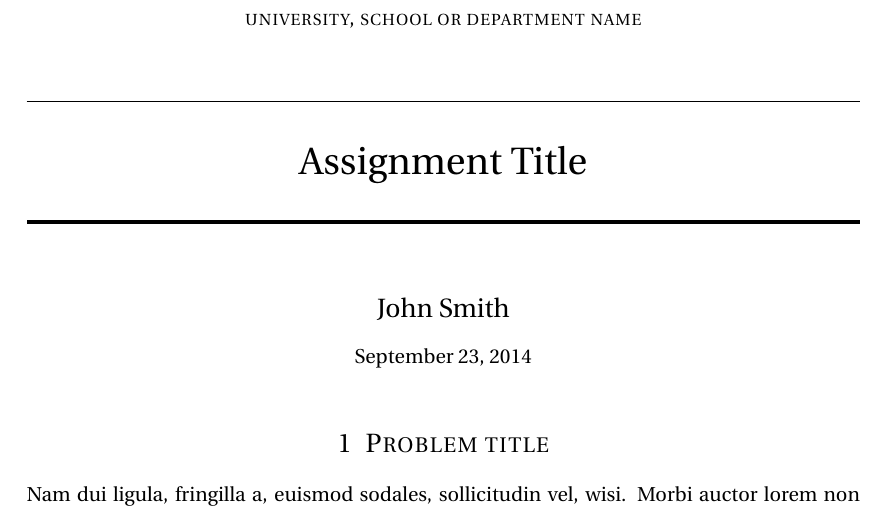
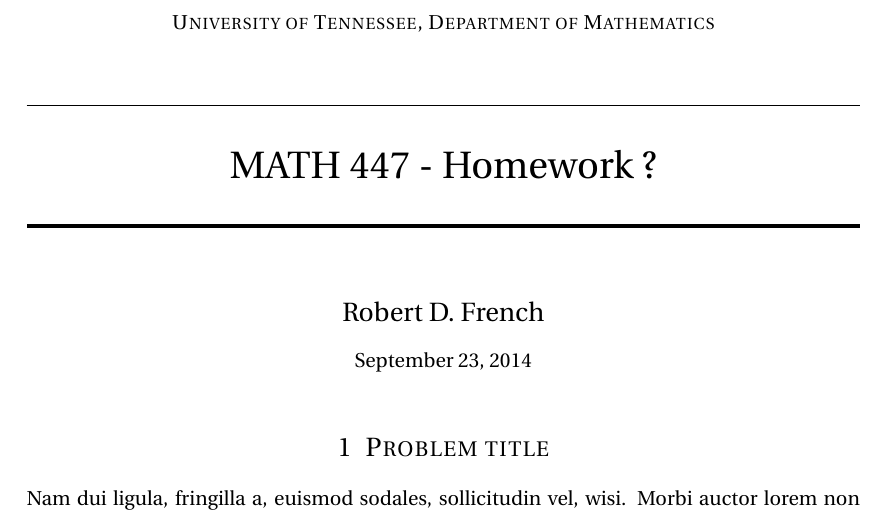
Before and after one commit to robertdfrench/analysis-homework, a LaTeX problem sheet (Homework-Template.tex): part of page 1 of 2, cut at the place of the change. Compiled offline with pdfLaTeX.

Commit message:
Personalize Template

```diff
--- a/Homework-Template.tex
+++ b/Homework-Template.tex
@@ -54,13 +54,13 @@
 
 \title{
 \normalfont \normalsize
-\textsc{university, school or department name} \\ [25pt] % Your university, school and/or department name(s)
+\textsc{University of Tennessee, Department of Mathematics} \\ [25pt] % Your university, school and/or department name(s)
 \horrule{0.5pt} \\[0.4cm] % Thin top horizontal rule
-\huge Assignment Title \\ % The assignment title
+\huge MATH 447 - Homework ? \\ % The assignment title
 \horrule{2pt} \\[0.5cm] % Thick bottom horizontal rule
 }
 
-\author{John Smith} % Your name
+\author{Robert D. French} % Your name
 
 \date{\normalsize\today} % Today's date or a custom date
 
```
